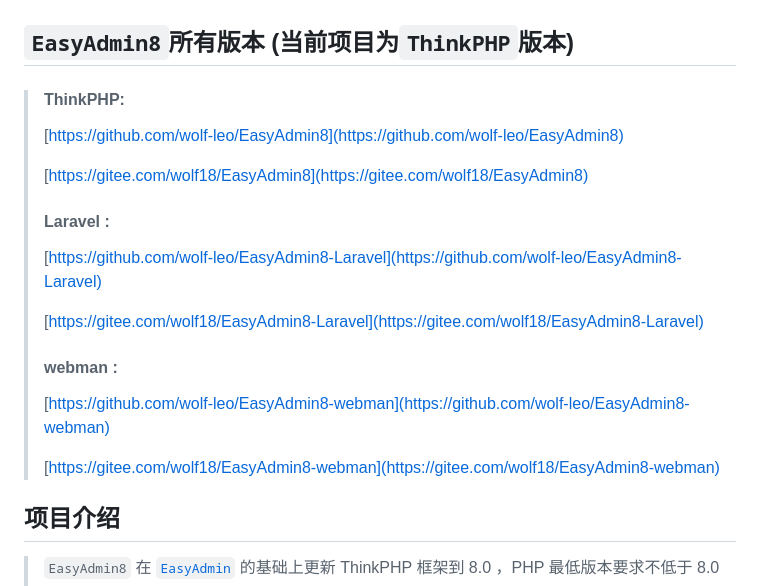
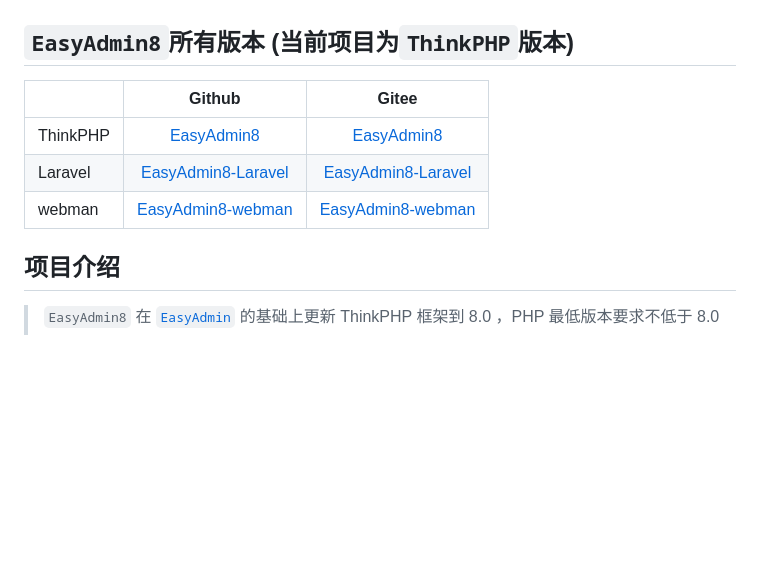
Before and after one commit to wolf-leo/EasyAdmin8, a Markdown page: README.md, the part around the change. Rendered like a GitHub page; blank space fills up the shorter version.

```diff
--- a/README.md
+++ b/README.md
@@ -1,22 +1,10 @@
 ## `EasyAdmin8`所有版本 (当前项目为`ThinkPHP`版本)
 
-> #### ThinkPHP:
->
->   [https://github.com/wolf-leo/EasyAdmin8](https://github.com/wolf-leo/EasyAdmin8)
->
->   [https://gitee.com/wolf18/EasyAdmin8](https://gitee.com/wolf18/EasyAdmin8)
->
-> #### Laravel :
->
->   [https://github.com/wolf-leo/EasyAdmin8-Laravel](https://github.com/wolf-leo/EasyAdmin8-Laravel)
->
->   [https://gitee.com/wolf18/EasyAdmin8-Laravel](https://gitee.com/wolf18/EasyAdmin8-Laravel)
->
-> #### webman :
->
->   [https://github.com/wolf-leo/EasyAdmin8-webman](https://github.com/wolf-leo/EasyAdmin8-webman)
->
->   [https://gitee.com/wolf18/EasyAdmin8-webman](https://gitee.com/wolf18/EasyAdmin8-webman)
+|          |                                Github                                |                               Gitee                               |
+|----------|:--------------------------------------------------------------------:|:-----------------------------------------------------------------:|
+| ThinkPHP |         [EasyAdmin8](https://github.com/wolf-leo/EasyAdmin8)         |         [EasyAdmin8](https://gitee.com/wolf18/EasyAdmin8)         |
+| Laravel  | [EasyAdmin8-Laravel](https://github.com/wolf-leo/EasyAdmin8-Laravel) | [EasyAdmin8-Laravel](https://gitee.com/wolf18/EasyAdmin8-Laravel) |
+| webman   |  [EasyAdmin8-webman](https://github.com/wolf-leo/EasyAdmin8-webman)  |  [EasyAdmin8-webman](https://gitee.com/wolf18/EasyAdmin8-webman)  |
 
 ## 项目介绍
 
```
